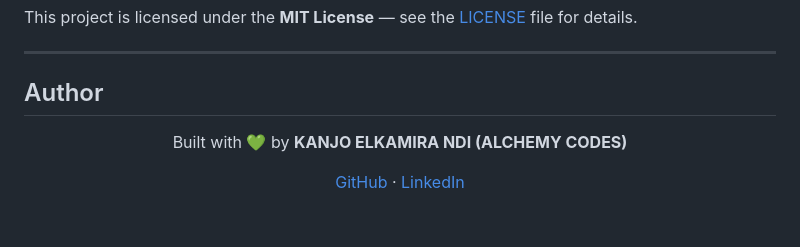
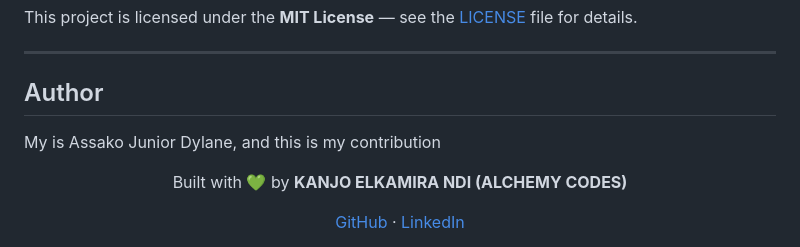
Before and after one commit to Kanjo-Elkamira-Ndi/YouthTrend, a Markdown page: Readme.md, the part around the change. Rendered like a GitHub page; blank space fills up the shorter version.

```diff
--- a/Readme.md
+++ b/Readme.md
@@ -336,7 +336,7 @@ This project is licensed under the **MIT License** — see the [LICENSE](LICENSE
 ---
 
 ## Author
-
+My is Assako Junior Dylane, and this is my contribution
 <div align="center">
 
 Built with 💚 by **KANJO ELKAMIRA NDI (ALCHEMY CODES)**
```
